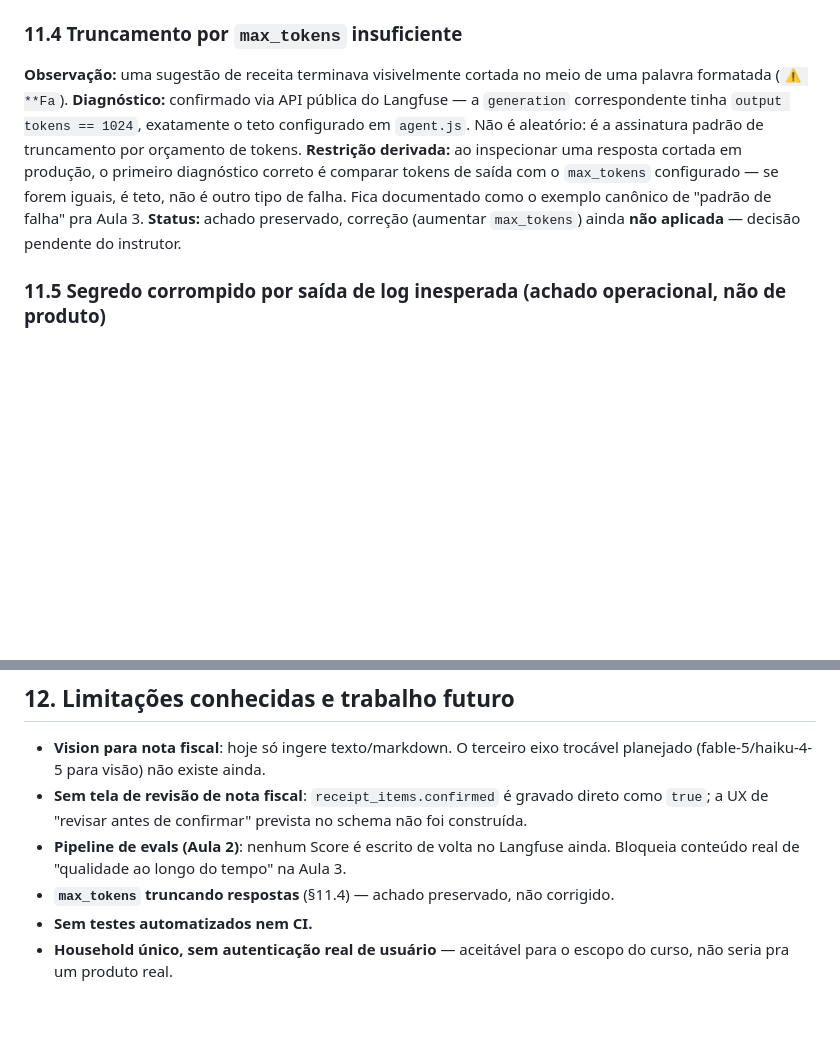
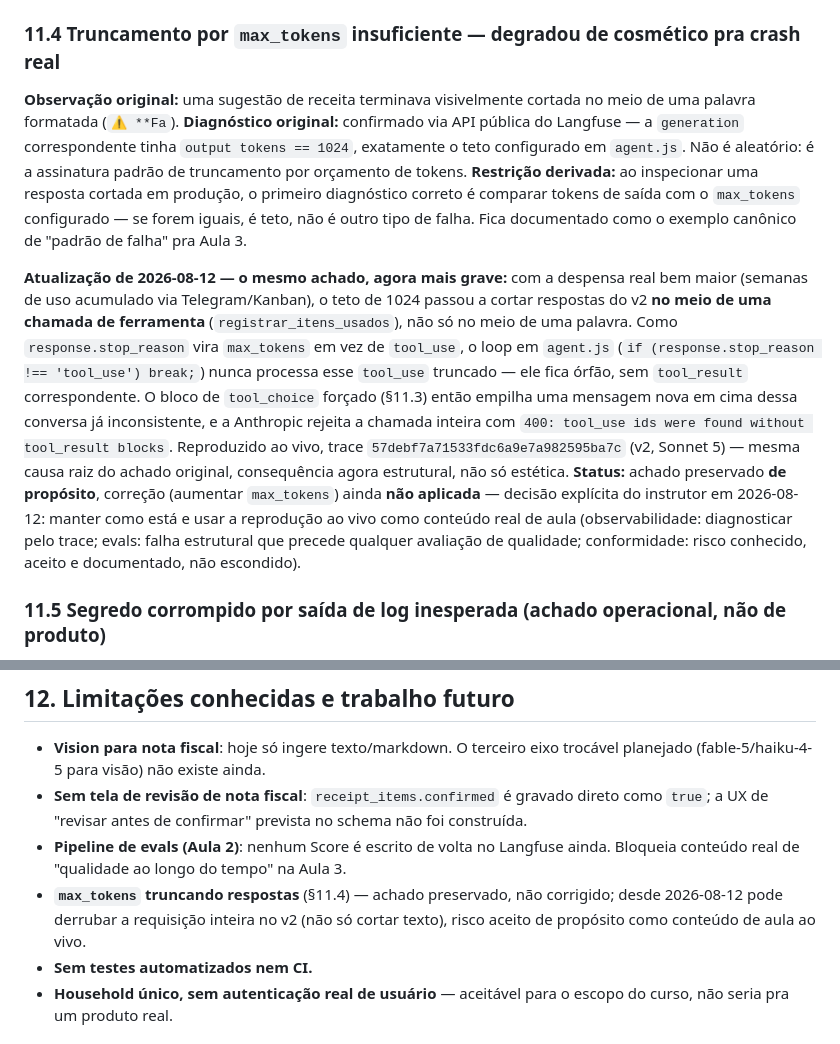
Before and after one commit to Djegao/alura-produto-ficticio, a Markdown page: SDD.md, 2 parts joined by grey strips. Drawn GitHub-style; blank space fills up the shorter version.

```diff
--- a/SDD.md
+++ b/SDD.md
@@ -174,11 +174,13 @@ Esta seção é o motivo deste documento existir. Cada achado abaixo começou co
 **Consequência de design:** o mesmo padrão foi reaplicado deliberadamente em `nota-fiscal.js` para a extração inteira — não é mais um pedido, é o desenho padrão do projeto pra qualquer saída estruturada que o produto **depende** de receber.
 **Onde:** `agent.js` (bloco após o loop principal), `nota-fiscal.js` (chamada única).
 
-### 11.4 Truncamento por `max_tokens` insuficiente
-**Observação:** uma sugestão de receita terminava visivelmente cortada no meio de uma palavra formatada (`⚠️ **Fa`).
-**Diagnóstico:** confirmado via API pública do Langfuse — a `generation` correspondente tinha `output tokens == 1024`, exatamente o teto configurado em `agent.js`. Não é aleatório: é a assinatura padrão de truncamento por orçamento de tokens.
+### 11.4 Truncamento por `max_tokens` insuficiente — degradou de cosmético pra crash real
+**Observação original:** uma sugestão de receita terminava visivelmente cortada no meio de uma palavra formatada (`⚠️ **Fa`).
+**Diagnóstico original:** confirmado via API pública do Langfuse — a `generation` correspondente tinha `output tokens == 1024`, exatamente o teto configurado em `agent.js`. Não é aleatório: é a assinatura padrão de truncamento por orçamento de tokens.
 **Restrição derivada:** ao inspecionar uma resposta cortada em produção, o primeiro diagnóstico correto é comparar tokens de saída com o `max_tokens` configurado — se forem iguais, é teto, não é outro tipo de falha. Fica documentado como o exemplo canônico de "padrão de falha" pra Aula 3.
-**Status:** achado preservado, correção (aumentar `max_tokens`) ainda **não aplicada** — decisão pendente do instrutor.
+
+**Atualização de 2026-08-12 — o mesmo achado, agora mais grave:** com a despensa real bem maior (semanas de uso acumulado via Telegram/Kanban), o teto de 1024 passou a cortar respostas do v2 **no meio de uma chamada de ferramenta** (`registrar_itens_usados`), não só no meio de uma palavra. Como `response.stop_reason` vira `max_tokens` em vez de `tool_use`, o loop em `agent.js` (`if (response.stop_reason !== 'tool_use') break;`) nunca processa esse `tool_use` truncado — ele fica órfão, sem `tool_result` correspondente. O bloco de `tool_choice` forçado (§11.3) então empilha uma mensagem nova em cima dessa conversa já inconsistente, e a Anthropic rejeita a chamada inteira com `400: tool_use ids were found without tool_result blocks`. Reproduzido ao vivo, trace `57debf7a71533fdc6a9e7a982595ba7c` (v2, Sonnet 5) — mesma causa raiz do achado original, consequência agora estrutural, não só estética.
+**Status:** achado preservado **de propósito**, correção (aumentar `max_tokens`) ainda **não aplicada** — decisão explícita do instrutor em 2026-08-12: manter como está e usar a reprodução ao vivo como conteúdo real de aula (observabilidade: diagnosticar pelo trace; evals: falha estrutural que precede qualquer avaliação de qualidade; conformidade: risco conhecido, aceito e documentado, não escondido).
 
 ### 11.5 Segredo corrompido por saída de log inesperada (achado operacional, não de produto)
 **Observação:** ao extrair `APP_PASSWORD` do `.env` para configurar no Railway via `stdin`, o valor chegou corrompido — 84 caracteres em vez de 12.
@@ -196,7 +198,7 @@ Esta seção é o motivo deste documento existir. Cada achado abaixo começou co
 - **Vision para nota fiscal**: hoje só ingere texto/markdown. O terceiro eixo trocável planejado (fable-5/haiku-4-5 para visão) não existe ainda.
 - **Sem tela de revisão de nota fiscal**: `receipt_items.confirmed` é gravado direto como `true`; a UX de "revisar antes de confirmar" prevista no schema não foi construída.
 - **Pipeline de evals (Aula 2)**: nenhum Score é escrito de volta no Langfuse ainda. Bloqueia conteúdo real de "qualidade ao longo do tempo" na Aula 3.
-- **`max_tokens` truncando respostas** (§11.4) — achado preservado, não corrigido.
+- **`max_tokens` truncando respostas** (§11.4) — achado preservado, não corrigido; desde 2026-08-12 pode derrubar a requisição inteira no v2 (não só cortar texto), risco aceito de propósito como conteúdo de aula ao vivo.
 - **Sem testes automatizados nem CI.**
 - **Household único, sem autenticação real de usuário** — aceitável para o escopo do curso, não seria pra um produto real.
 
```
Also changed, not shown: CLAUDE.md (+7 -1 lines).
